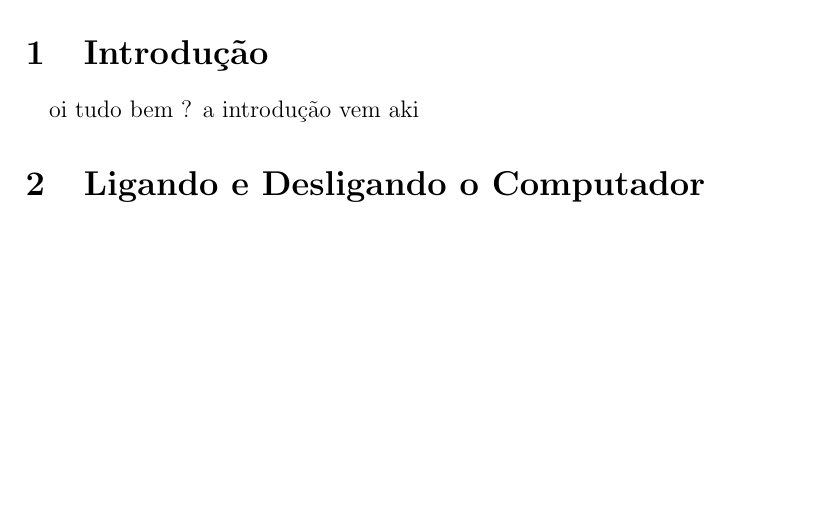
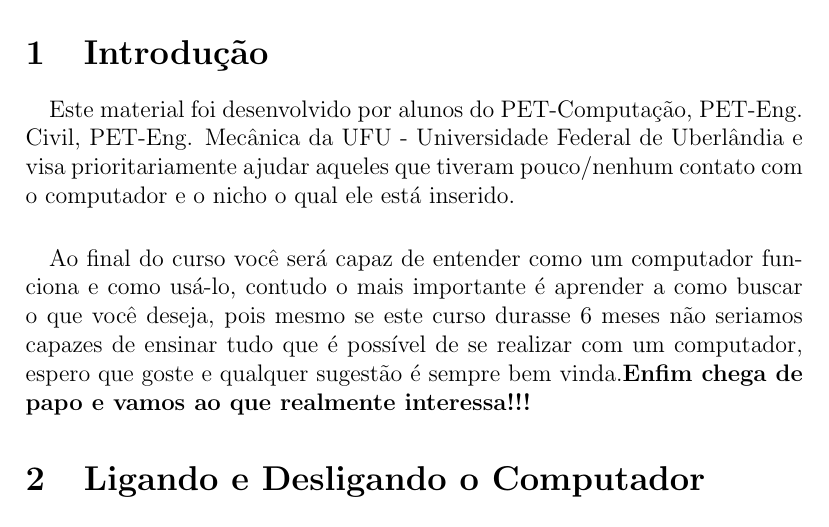
Before and after one commit to gmarson/Digital-Inclusion, a LaTeX document (Apostila Inclusão Digital/Inclusao.tex): part of page 3 of 39 before the commit and part of page 3 of 40 after it, cut so that both start at the same text, the shorter picture padded with empty space. Compiled offline with pdfLaTeX.

Commit message:
Removi os retângulos do sumário e dos hyperlinks, também escrevi a Introdução

```diff
--- a/Apostila Inclusão Digital/Inclusao.tex
+++ b/Apostila Inclusão Digital/Inclusao.tex
@@ -35,7 +35,12 @@
 \newpage
 
 \section{Introdução}
-\paragraph{} oi tudo bem  ? a introdução vem aki
+\paragraph{} Este material foi desenvolvido por alunos do PET-Computação, PET-Eng. Civil, PET-Eng. Mecânica da UFU - Universidade Federal de Uberlândia e visa
+			prioritariamente ajudar aqueles que tiveram pouco/nenhum contato com o computador e o nicho o qual ele
+			está inserido.
+\paragraph{} Ao final do curso você será capaz de entender como um computador funciona e como usá-lo, contudo o mais importante
+			é aprender a como buscar o que você deseja, pois mesmo se este curso durasse 6 meses não seriamos capazes
+			de ensinar tudo que é possível de se realizar com um computador, espero que goste e qualquer sugestão é sempre bem vinda.\textbf{Enfim chega de papo e vamos ao que realmente interessa!!!}
 
 \section{Ligando e Desligando o Computador}
 \subsection{Ligando o Computador}
```
Also changed, not shown: Apostila Inclusão Digital/Inclusao.pdf.
